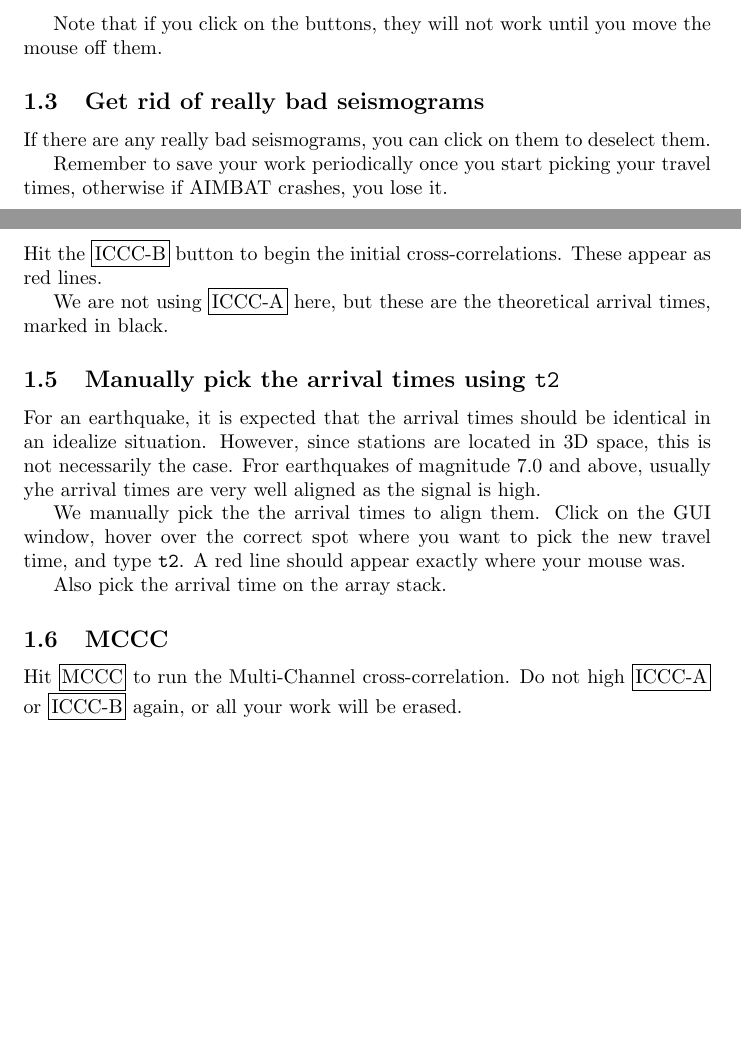
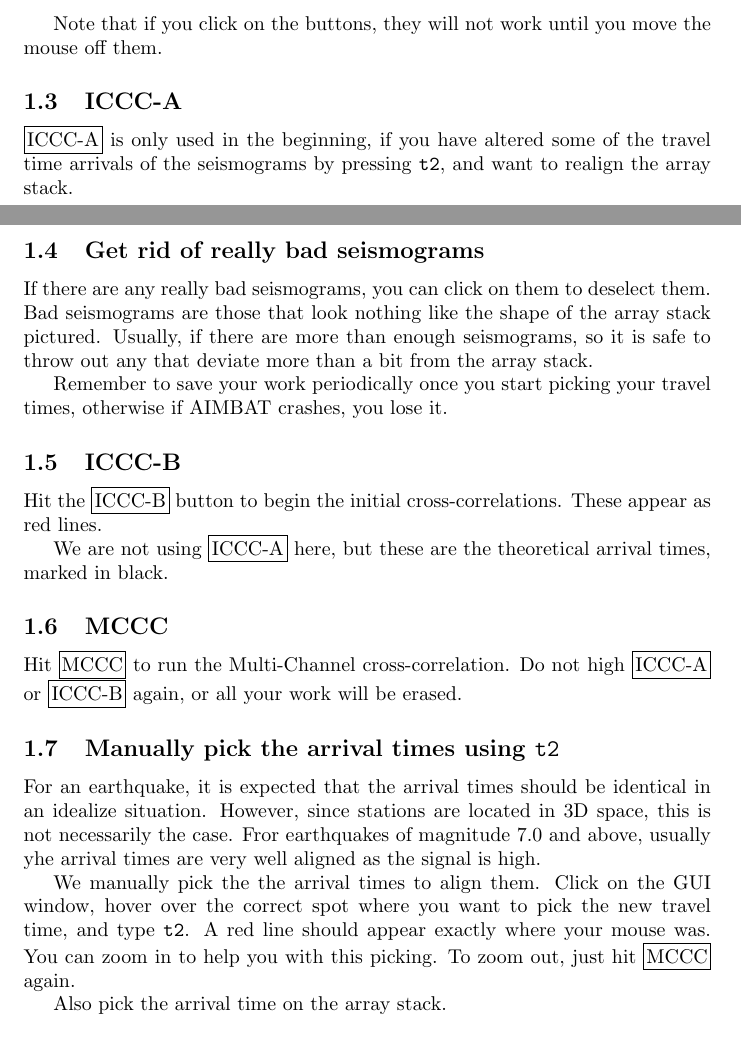
Before and after one commit to lkloh/pysmo, a LaTeX document (manual/picking-travel-times/picking-travel-times.tex): two parts of pages 1 and 2 of 4, joined at a grey line, cut so that both start at the same text, the shorter picture padded with empty space. Compiled offline with pdfLaTeX.

Commit message:
added mccc

```diff
--- a/manual/picking-travel-times/picking-travel-times.tex
+++ b/manual/picking-travel-times/picking-travel-times.tex
@@ -46,9 +46,15 @@
 
 % ----------------------------------------------- %
 
+\subsection{ICCC-A}
+
+\framebox[1.1\width]{ICCC-A} is only used in the beginning, if you have altered some of the travel time arrivals of the seismograms by pressing \texttt{t2}, and want to realign the array stack.
+
+% ----------------------------------------------- %
+
 \subsection{Get rid of really bad seismograms}
 
-If there are any really bad seismograms, you can click on them to deselect them.
+If there are any really bad seismograms, you can click on them to deselect them. Bad seismograms are those that look nothing like the shape of the array stack pictured. Usually, if there are more than enough seismograms, so it is safe to throw out any that deviate more than a bit from the array stack.
 
 Remember to save your work periodically once you start picking your travel times, otherwise if AIMBAT crashes, you lose it.
 
@@ -60,21 +66,22 @@
 
 We are not using \framebox[1.1\width]{ICCC-A} here, but these are the theoretical arrival times, marked in black.
 
+
+% ----------------------------------------------- %
+
+\subsection{MCCC}
+
+Hit \framebox[1.1\width]{MCCC} to run the Multi-Channel cross-correlation. Do not high \framebox[1.1\width]{ICCC-A} or \framebox[1.1\width]{ICCC-B} again, or all your work will be erased.
+
 % ----------------------------------------------- %
 
 \subsection{Manually pick the arrival times using \texttt{t2}}
 
 For an earthquake, it is expected that the arrival times should be identical in an idealize situation. However, since stations are located in 3D space, this is not necessarily the case. Fror earthquakes of magnitude 7.0 and above, usually yhe arrival times are very well aligned as the signal is high.
 
-We manually pick the the arrival times to align them. Click on the GUI window, hover over the correct spot where you want to pick the new travel time, and type \texttt{t2}. A red line should appear exactly where your mouse was.
+We manually pick the the arrival times to align them. Click on the GUI window, hover over the correct spot where you want to pick the new travel time, and type \texttt{t2}. A red line should appear exactly where your mouse was. You can zoom in to help you with this picking. To zoom out, just hit \framebox[1.1\width]{MCCC} again.
 
 Also pick the arrival time on the array stack.
-
-% ----------------------------------------------- %
-
-\subsection{MCCC}
-
-Hit \framebox[1.1\width]{MCCC} to run the Multi-Channel cross-correlation. Do not high \framebox[1.1\width]{ICCC-A} or \framebox[1.1\width]{ICCC-B} again, or all your work will be erased.
 
 % ----------------------------------------------- %
 
```
Also changed, not shown: manual/picking-travel-times/images/not_worth_it.png (added).
